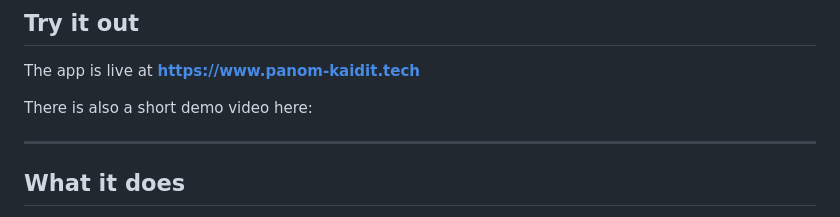
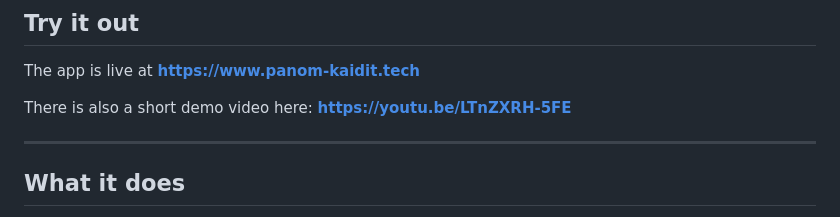
Before and after one commit to panom-kaidit/isokoLink, a Markdown page: README.md, the part around the change. Drawn GitHub-style.

Commit message:
Add demo video link to README

```diff
--- a/README.md
+++ b/README.md
@@ -16,7 +16,7 @@ so it feels like a conversation rather than sending a form into the void.
 
 The app is live at **https://www.panom-kaidit.tech**
 
-There is also a short demo video here:
+There is also a short demo video here: **https://youtu.be/LTnZXRH-5FE**
 
 ---
 
```
